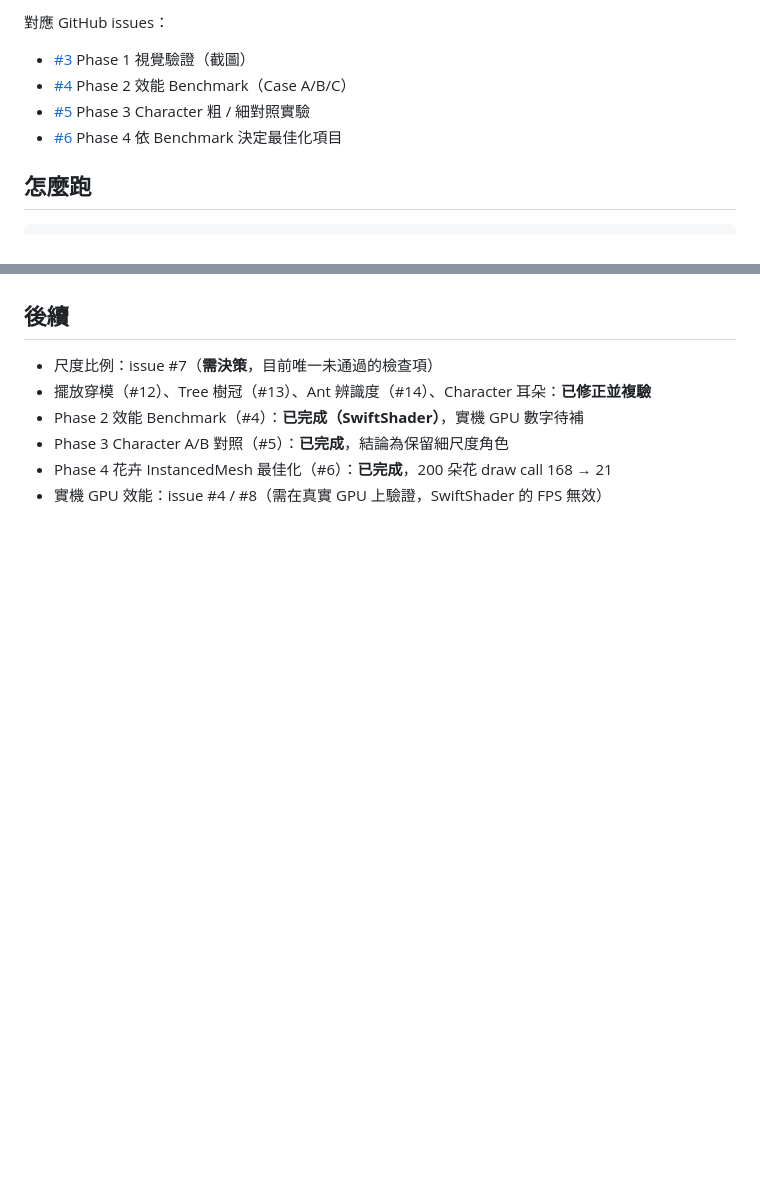
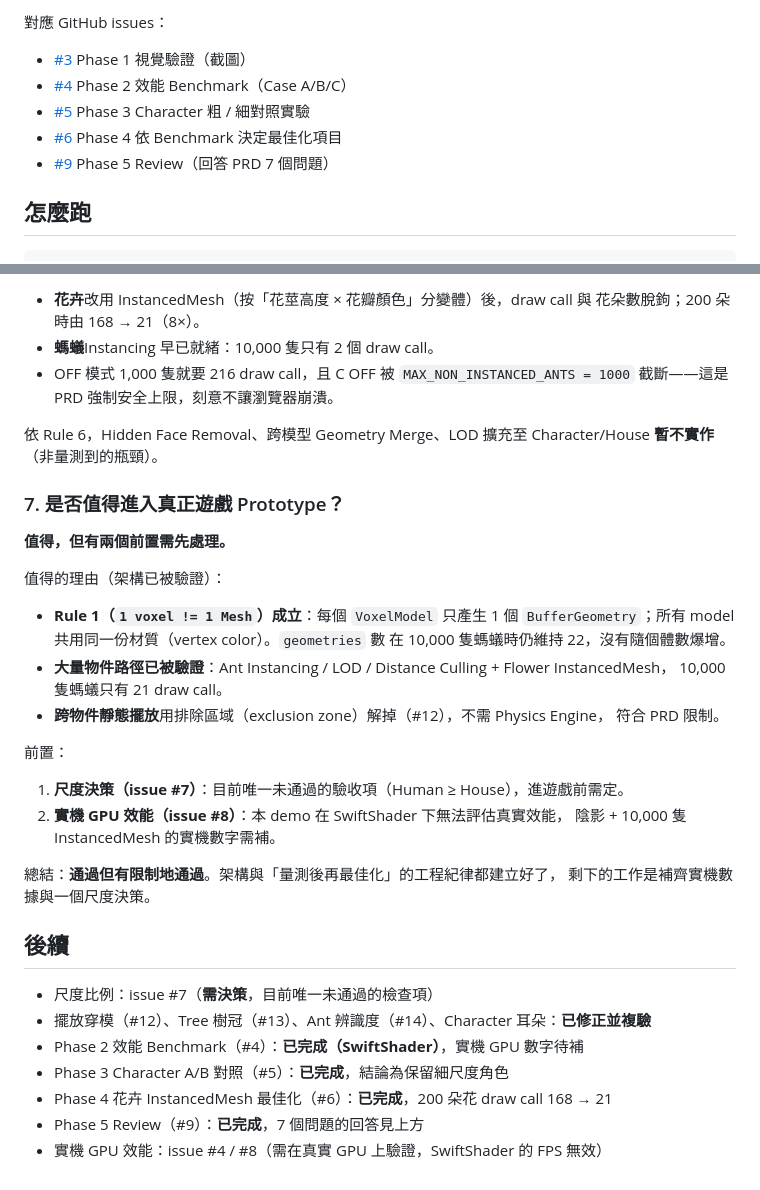
Before and after one commit to chiisen/Minecraft, a Markdown page: docs/verification/README.md, 2 parts joined by grey strips. GitHub-like rendering; blank space fills up the shorter version.

```diff
--- a/docs/verification/README.md
+++ b/docs/verification/README.md
@@ -8,6 +8,7 @@
 - [#4](https://github.com/chiisen/Minecraft/issues/4) Phase 2 效能 Benchmark（Case A/B/C）
 - [#5](https://github.com/chiisen/Minecraft/issues/5) Phase 3 Character 粗 / 細對照實驗
 - [#6](https://github.com/chiisen/Minecraft/issues/6) Phase 4 依 Benchmark 決定最佳化項目
+- [#9](https://github.com/chiisen/Minecraft/issues/9) Phase 5 Review（回答 PRD 7 個問題）
 
 ## 怎麼跑
 
@@ -236,3 +313,35 @@ draw call 來源（200 朵時 168 個 draw call，佔絕大多數）。相比之
+- **花卉**改用 InstancedMesh（按「花莖高度 × 花瓣顏色」分變體）後，draw call 與
+  花朵數脫鉤；200 朵時由 168 → 21（8×）。
+- **螞蟻**Instancing 早已就緒：10,000 隻只有 2 個 draw call。
+- OFF 模式 1,000 隻就要 216 draw call，且 C OFF 被 `MAX_NON_INSTANCED_ANTS = 1000`
+  截斷——這是 PRD 強制安全上限，刻意不讓瀏覽器崩潰。
+
+依 Rule 6，Hidden Face Removal、跨模型 Geometry Merge、LOD 擴充至 Character/House
+**暫不實作**（非量測到的瓶頸）。
+
+### 7. 是否值得進入真正遊戲 Prototype？
+
+**值得，但有兩個前置需先處理。**
+
+值得的理由（架構已被驗證）：
+
+- **Rule 1（`1 voxel != 1 Mesh`）成立**：每個 `VoxelModel` 只產生 1 個
+  `BufferGeometry`；所有 model 共用同一份材質（vertex color）。`geometries` 數
+  在 10,000 隻螞蟻時仍維持 22，沒有隨個體數爆增。
+- **大量物件路徑已被驗證**：Ant Instancing / LOD / Distance Culling + Flower InstancedMesh，
+  10,000 隻螞蟻只有 21 draw call。
+- **跨物件靜態擺放**用排除區域（exclusion zone）解掉（#12），不需 Physics Engine，
+  符合 PRD 限制。
+
+前置：
+
+1. **尺度決策（issue #7）**：目前唯一未通過的驗收項（Human ≥ House），進遊戲前需定。
+2. **實機 GPU 效能（issue #8）**：本 demo 在 SwiftShader 下無法評估真實效能，
+   陰影 + 10,000 隻 InstancedMesh 的實機數字需補。
+
+總結：**通過但有限制地通過**。架構與「量測後再最佳化」的工程紀律都建立好了，
+剩下的工作是補齊實機數據與一個尺度決策。
+
 ## 後續
 
 - 尺度比例：issue #7（**需決策**，目前唯一未通過的檢查項）
@@ -240,4 +349,5 @@ draw call 來源（200 朵時 168 個 draw call，佔絕大多數）。相比之
 - Phase 2 效能 Benchmark（#4）：**已完成（SwiftShader）**，實機 GPU 數字待補
 - Phase 3 Character A/B 對照（#5）：**已完成**，結論為保留細尺度角色
 - Phase 4 花卉 InstancedMesh 最佳化（#6）：**已完成**，200 朵花 draw call 168 → 21
+- Phase 5 Review（#9）：**已完成**，7 個問題的回答見上方
 - 實機 GPU 效能：issue #4 / #8（需在真實 GPU 上驗證，SwiftShader 的 FPS 無效）
```
Also changed, not shown: other parts of docs/verification/README.md (+76 -0 lines).
